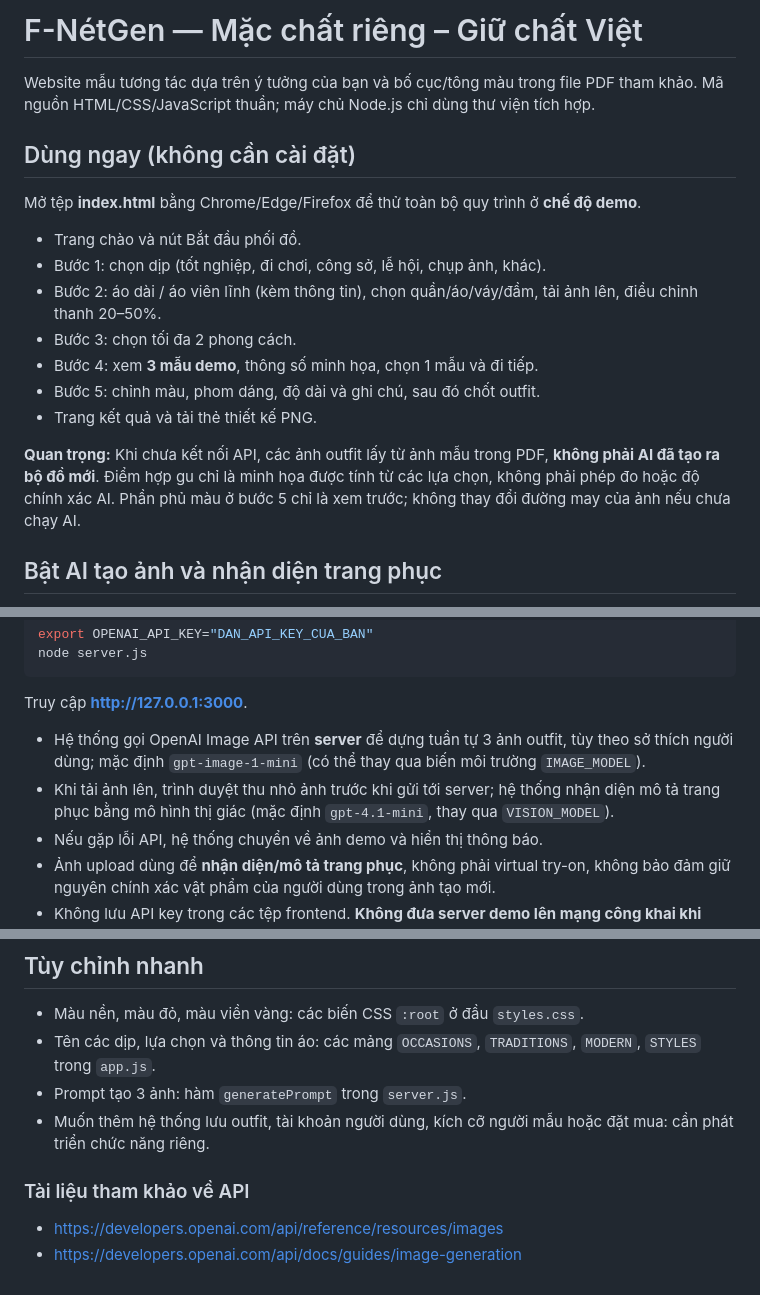
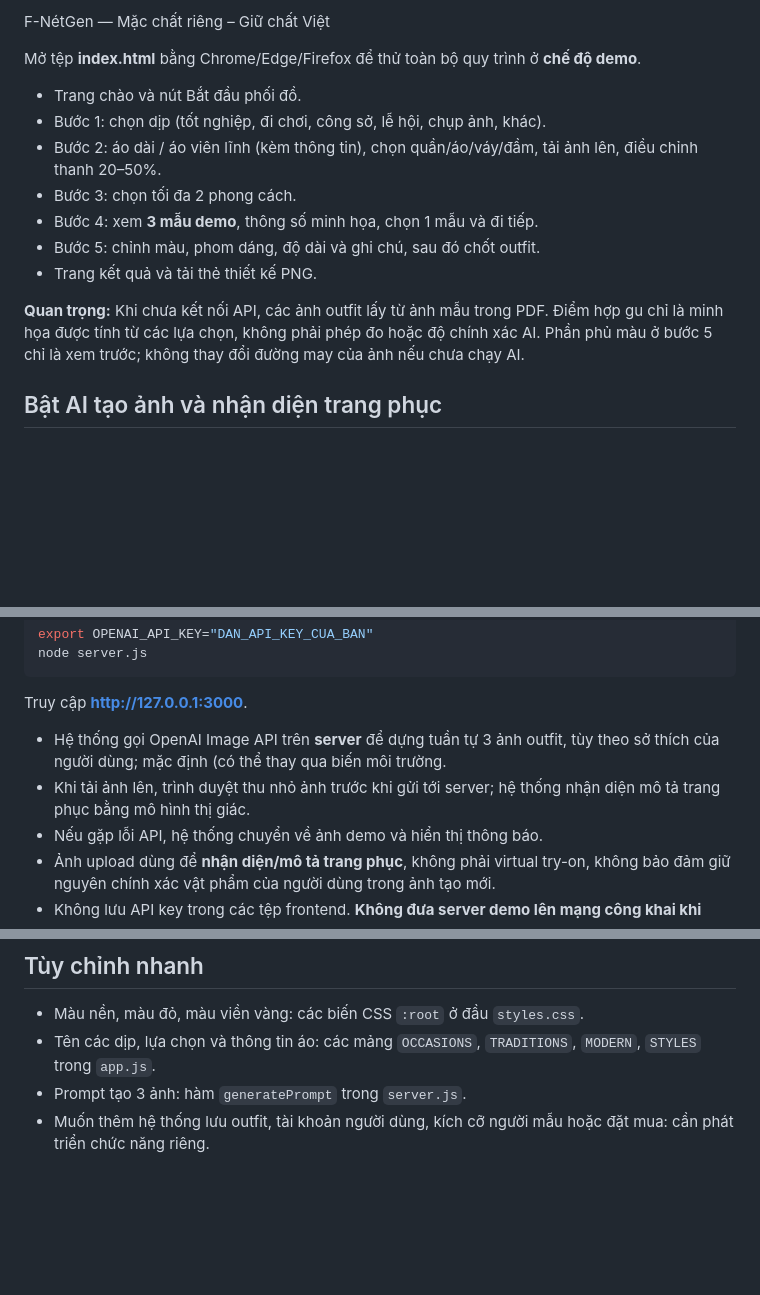
Before and after one commit to TFingN/Demo-FNetgen-2, a Markdown page: README.md, 3 parts joined by grey strips. GitHub-like rendering; blank space fills up the shorter version.

```diff
--- a/README.md
+++ b/README.md
@@ -1,8 +1,4 @@
-# F-NétGen — Mặc chất riêng – Giữ chất Việt
-
-Website mẫu tương tác dựa trên ý tưởng của bạn và bố cục/tông màu trong file PDF tham khảo. Mã nguồn HTML/CSS/JavaScript thuần; máy chủ Node.js chỉ dùng thư viện tích hợp.
-
-## Dùng ngay (không cần cài đặt)
+ F-NétGen — Mặc chất riêng – Giữ chất Việt
 
 Mở tệp **index.html** bằng Chrome/Edge/Firefox để thử toàn bộ quy trình ở **chế độ demo**.
 
@@ -14,7 +10,7 @@ Mở tệp **index.html** bằng Chrome/Edge/Firefox để thử toàn bộ quy
 - Bước 5: chỉnh màu, phom dáng, độ dài và ghi chú, sau đó chốt outfit.
 - Trang kết quả và tải thẻ thiết kế PNG.
 
-**Quan trọng:** Khi chưa kết nối API, các ảnh outfit lấy từ ảnh mẫu trong PDF, **không phải AI đã tạo ra bộ đồ mới**. Điểm hợp gu chỉ là minh họa được tính từ các lựa chọn, không phải phép đo hoặc độ chính xác AI. Phần phủ màu ở bước 5 chỉ là xem trước; không thay đổi đường may của ảnh nếu chưa chạy AI.
+**Quan trọng:** Khi chưa kết nối API, các ảnh outfit lấy từ ảnh mẫu trong PDF. Điểm hợp gu chỉ là minh họa được tính từ các lựa chọn, không phải phép đo hoặc độ chính xác AI. Phần phủ màu ở bước 5 chỉ là xem trước; không thay đổi đường may của ảnh nếu chưa chạy AI.
 
 ## Bật AI tạo ảnh và nhận diện trang phục
 
@@ -36,8 +32,8 @@ node server.js
 
 Truy cập **http://127.0.0.1:3000**.
 
-- Hệ thống gọi OpenAI Image API trên **server** để dựng tuần tự 3 ảnh outfit, tùy theo sở thích người dùng; mặc định `gpt-image-1-mini` (có thể thay qua biến môi trường `IMAGE_MODEL`).
-- Khi tải ảnh lên, trình duyệt thu nhỏ ảnh trước khi gửi tới server; hệ thống nhận diện mô tả trang phục bằng mô hình thị giác (mặc định `gpt-4.1-mini`, thay qua `VISION_MODEL`).
+- Hệ thống gọi OpenAI Image API trên **server** để dựng tuần tự 3 ảnh outfit, tùy theo sở thích của người dùng; mặc định (có thể thay qua biến môi trường.
+- Khi tải ảnh lên, trình duyệt thu nhỏ ảnh trước khi gửi tới server; hệ thống nhận diện mô tả trang phục bằng mô hình thị giác.
 - Nếu gặp lỗi API, hệ thống chuyển về ảnh demo và hiển thị thông báo.
 - Ảnh upload dùng để **nhận diện/mô tả trang phục**, không phải virtual try-on, không bảo đảm giữ nguyên chính xác vật phẩm của người dùng trong ảnh tạo mới.
 - Không lưu API key trong các tệp frontend. **Không đưa server demo lên mạng công khai khi chưa bổ sung đăng nhập, giới hạn truy cập và kiểm soát chi phí.**
@@ -60,8 +56,3 @@ f-netgen/
 - Tên các dịp, lựa chọn và thông tin áo: các mảng `OCCASIONS`, `TRADITIONS`, `MODERN`, `STYLES` trong `app.js`.
 - Prompt tạo 3 ảnh: hàm `generatePrompt` trong `server.js`.
 - Muốn thêm hệ thống lưu outfit, tài khoản người dùng, kích cỡ người mẫu hoặc đặt mua: cần phát triển chức năng riêng.
-
-### Tài liệu tham khảo về API
-
-- https://developers.openai.com/api/reference/resources/images
-- https://developers.openai.com/api/docs/guides/image-generation
```
